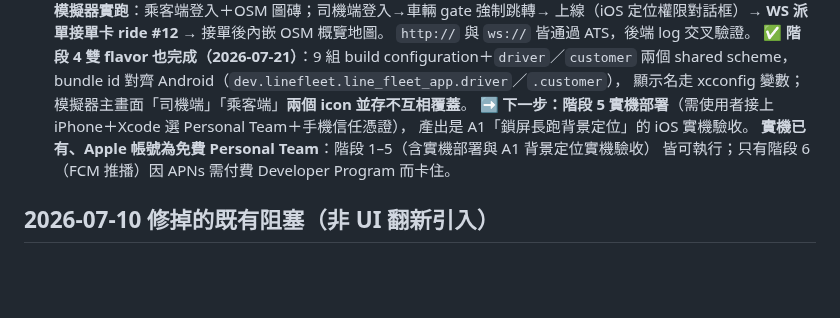
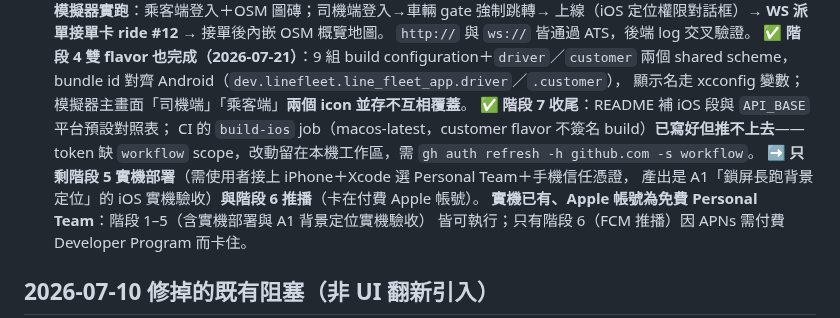
Before and after one commit to thothawei/fleet-app, a Markdown page: docs/TODO.md, the part around the change. Drawn GitHub-style; blank space fills up the shorter version.

```diff
--- a/docs/TODO.md
+++ b/docs/TODO.md
@@ -58,8 +58,11 @@
       **✅ 階段 4 雙 flavor 也完成（2026-07-21）**：9 組 build configuration＋`driver`／`customer`
       兩個 shared scheme，bundle id 對齊 Android（`dev.linefleet.line_fleet_app.driver`／`.customer`），
       顯示名走 xcconfig 變數；模擬器主畫面「司機端」「乘客端」**兩個 icon 並存不互相覆蓋**。
-      **➡️ 下一步：階段 5 實機部署**（需使用者接上 iPhone＋Xcode 選 Personal Team＋手機信任憑證），
-      產出是 A1「鎖屏長跑背景定位」的 iOS 實機驗收。
+      **✅ 階段 7 收尾**：README 補 iOS 段與 `API_BASE` 平台預設對照表；
+      CI 的 `build-ios` job（macos-latest，customer flavor 不簽名 build）**已寫好但推不上去**——
+      token 缺 `workflow` scope，改動留在本機工作區，需 `gh auth refresh -h github.com -s workflow`。
+      **➡️ 只剩階段 5 實機部署**（需使用者接上 iPhone＋Xcode 選 Personal Team＋手機信任憑證，
+      產出是 A1「鎖屏長跑背景定位」的 iOS 實機驗收）**與階段 6 推播**（卡在付費 Apple 帳號）。
       **實機已有、Apple 帳號為免費 Personal Team**：階段 1–5（含實機部署與 A1 背景定位實機驗收）
       皆可執行；只有階段 6（FCM 推播）因 APNs 需付費 Developer Program 而卡住。
 
```
Also changed, not shown: README.md (+32 -2 lines), docs/IOS_PLAN.md (+20 -7 lines).
